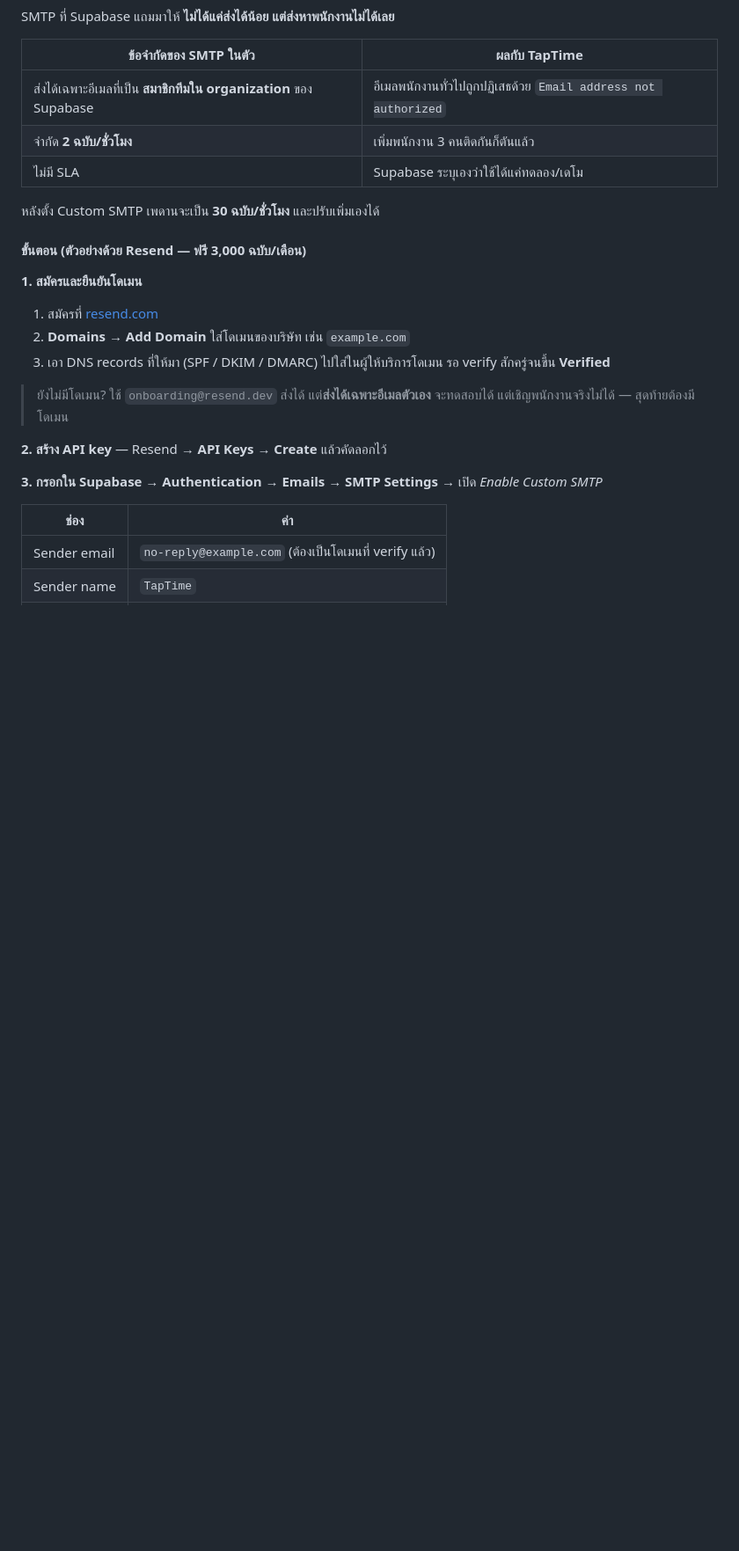
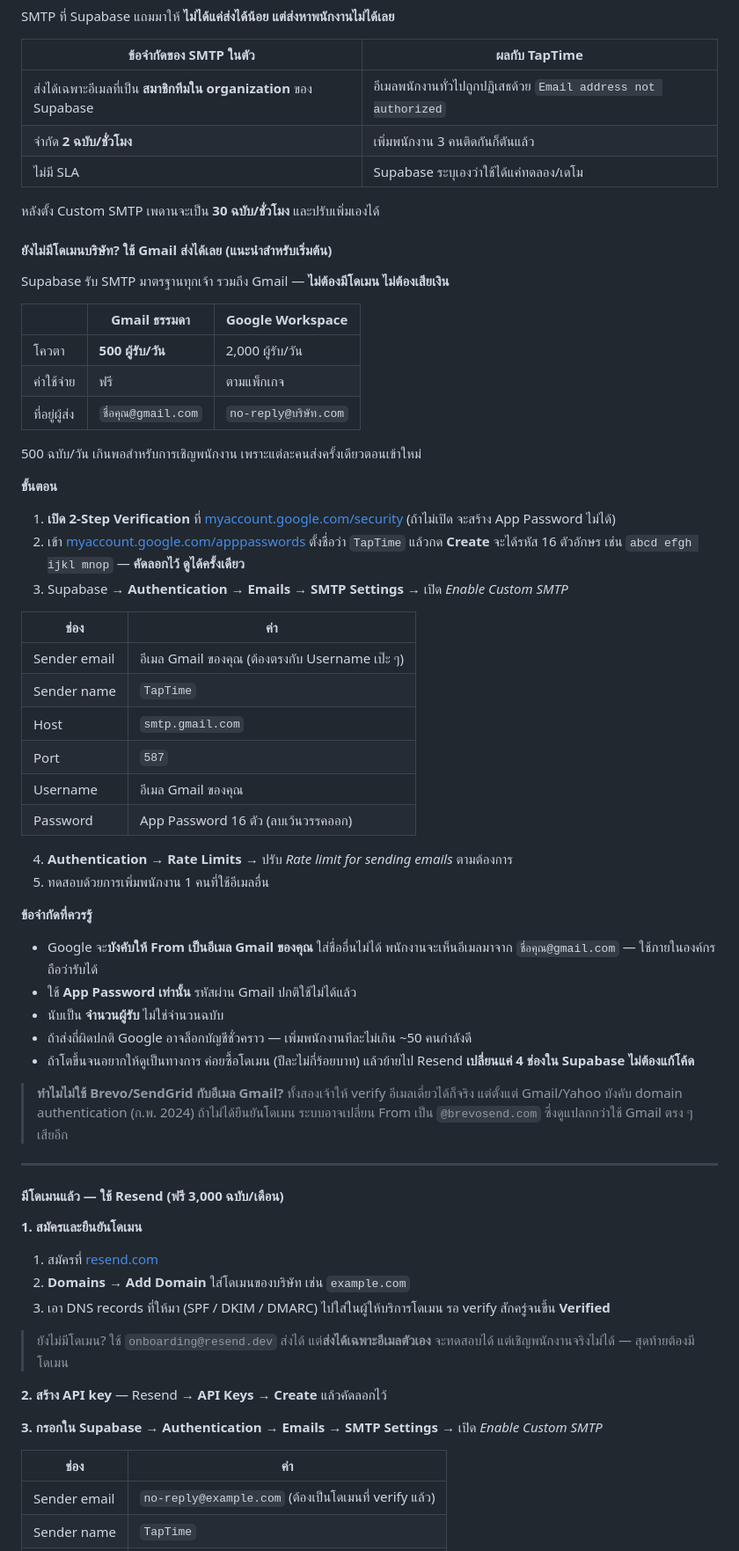
Before and after one commit to aekdanai-code/taptime, a Markdown page: DEPLOY.md, the part around one of its changes. Shown at 88% size. Rendered like a GitHub page; blank space fills up the shorter version.

Commit message:
เพิ่มวิธีใช้ Gmail เป็น SMTP (กรณียังไม่มีโดเมนบริษัท)
- ขั้นตอน App Password + ค่าที่ต้องกรอกใน Supabase
- โควตา 500 ผู้รับ/วัน (Gmail ฟรี) / 2,000 (Workspace)
- ข้อจำกัด: Google บังคับ From เป็นอีเมล Gmail เอง
- อธิบายว่าทำไม Brevo/SendGrid + Gmail ไม่ดีกว่า (โดน rewrite From)

```diff
--- a/DEPLOY.md
+++ b/DEPLOY.md
@@ -178,7 +178,57 @@ SMTP ที่ Supabase แถมมาให้ **ไม่ได้แค่
 
 หลังตั้ง Custom SMTP เพดานจะเป็น **30 ฉบับ/ชั่วโมง** และปรับเพิ่มเองได้
 
-#### ขั้นตอน (ตัวอย่างด้วย Resend — ฟรี 3,000 ฉบับ/เดือน)
+#### ยังไม่มีโดเมนบริษัท? ใช้ Gmail ส่งได้เลย (แนะนำสำหรับเริ่มต้น)
+
+Supabase รับ SMTP มาตรฐานทุกเจ้า รวมถึง Gmail — **ไม่ต้องมีโดเมน ไม่ต้องเสียเงิน**
+
+| | Gmail ธรรมดา | Google Workspace |
+|---|---|---|
+| โควตา | **500 ผู้รับ/วัน** | 2,000 ผู้รับ/วัน |
+| ค่าใช้จ่าย | ฟรี | ตามแพ็กเกจ |
+| ที่อยู่ผู้ส่ง | `ชื่อคุณ@gmail.com` | `no-reply@บริษัท.com` |
+
+500 ฉบับ/วัน เกินพอสำหรับการเชิญพนักงาน เพราะแต่ละคนส่งครั้งเดียวตอนเข้าใหม่
+
+**ขั้นตอน**
+
+1. **เปิด 2-Step Verification** ที่ [myaccount.google.com/security](https://myaccount.google.com/security)
+   (ถ้าไม่เปิด จะสร้าง App Password ไม่ได้)
+2. เข้า [myaccount.google.com/apppasswords](https://myaccount.google.com/apppasswords)
+   ตั้งชื่อว่า `TapTime` แล้วกด **Create**
+   จะได้รหัส 16 ตัวอักษร เช่น `abcd efgh ijkl mnop` — **คัดลอกไว้ ดูได้ครั้งเดียว**
+3. Supabase → **Authentication → Emails → SMTP Settings** → เปิด *Enable Custom SMTP*
+
+| ช่อง | ค่า |
+|---|---|
+| Sender email | อีเมล Gmail ของคุณ (ต้องตรงกับ Username เป๊ะ ๆ) |
+| Sender name | `TapTime` |
+| Host | `smtp.gmail.com` |
+| Port | `587` |
+| Username | อีเมล Gmail ของคุณ |
+| Password | App Password 16 ตัว (ลบเว้นวรรคออก) |
+
+4. **Authentication → Rate Limits** → ปรับ *Rate limit for sending emails* ตามต้องการ
+5. ทดสอบด้วยการเพิ่มพนักงาน 1 คนที่ใช้อีเมลอื่น
+
+**ข้อจำกัดที่ควรรู้**
+
+- Google จะ**บังคับให้ From เป็นอีเมล Gmail ของคุณ** ใส่ชื่ออื่นไม่ได้
+  พนักงานจะเห็นอีเมลมาจาก `ชื่อคุณ@gmail.com` — ใช้ภายในองค์กรถือว่ารับได้
+- ใช้ **App Password เท่านั้น** รหัสผ่าน Gmail ปกติใช้ไม่ได้แล้ว
+- นับเป็น **จำนวนผู้รับ** ไม่ใช่จำนวนฉบับ
+- ถ้าส่งถี่ผิดปกติ Google อาจล็อกบัญชีชั่วคราว — เพิ่มพนักงานทีละไม่เกิน ~50 คนกำลังดี
+- ถ้าโตขึ้นจนอยากให้ดูเป็นทางการ ค่อยซื้อโดเมน (ปีละไม่กี่ร้อยบาท) แล้วย้ายไป Resend
+  **เปลี่ยนแค่ 4 ช่องใน Supabase ไม่ต้องแก้โค้ด**
+
+> **ทำไมไม่ใช้ Brevo/SendGrid กับอีเมล Gmail?**
+> ทั้งสองเจ้าให้ verify อีเมลเดี่ยวได้ก็จริง แต่ตั้งแต่ Gmail/Yahoo บังคับ domain
+> authentication (ก.พ. 2024) ถ้าไม่ได้ยืนยันโดเมน ระบบอาจเปลี่ยน From เป็น
+> `@brevosend.com` ซึ่งดูแปลกกว่าใช้ Gmail ตรง ๆ เสียอีก
+
+---
+
+#### มีโดเมนแล้ว — ใช้ Resend (ฟรี 3,000 ฉบับ/เดือน)
 
 **1. สมัครและยืนยันโดเมน**
 
```
Also changed, not shown: other parts of DEPLOY.md (+2 -1 lines), README.md (+3 -1 lines).
